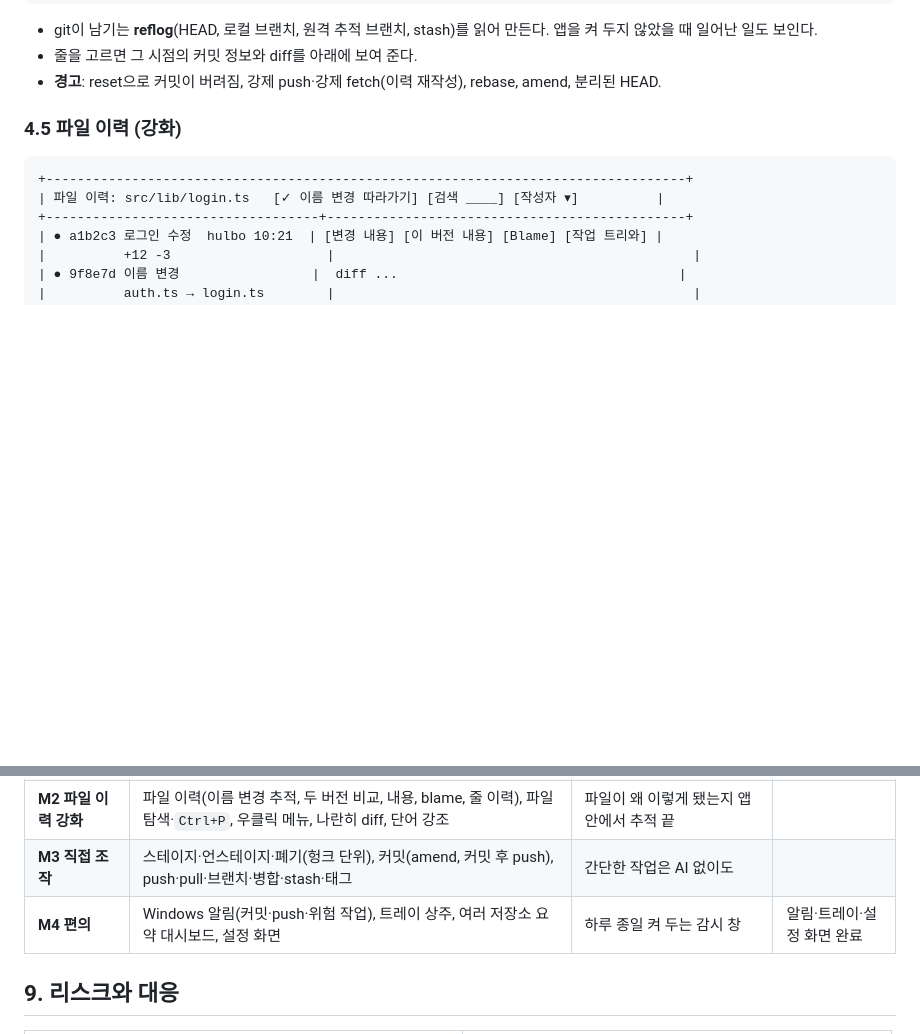
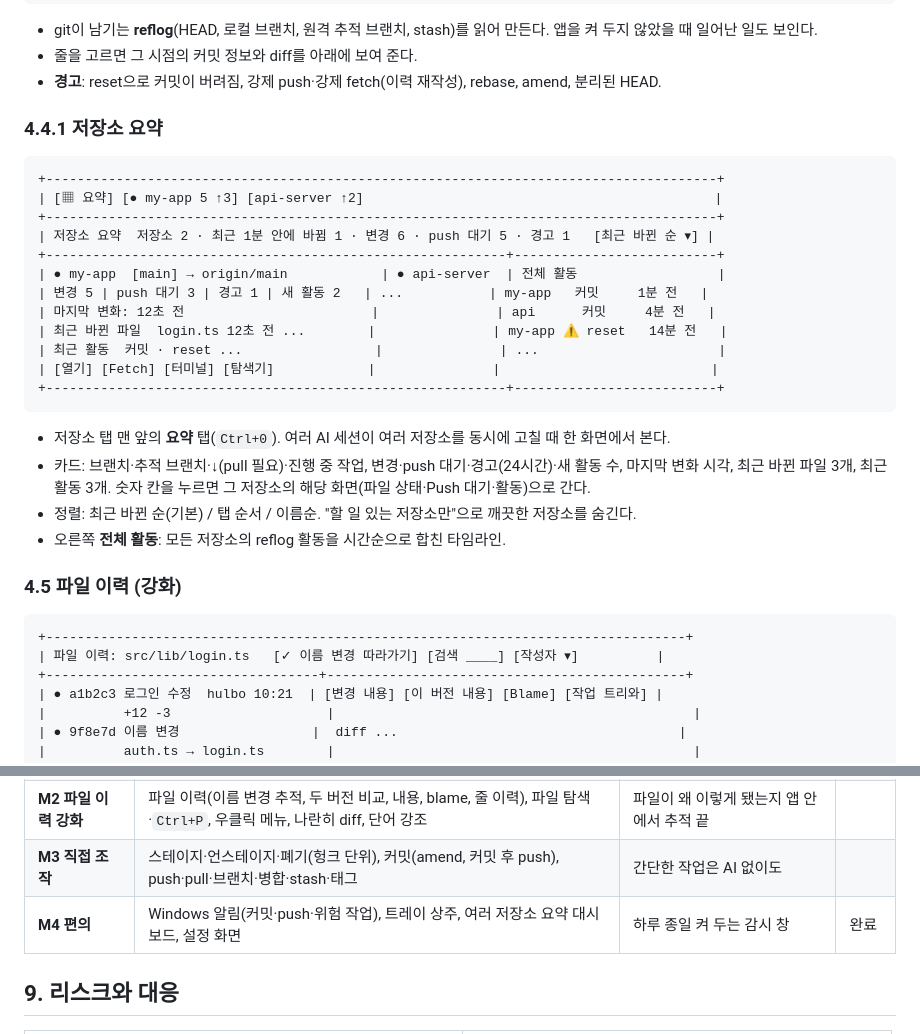
Before and after one commit to hulbo/NanoGit, a Markdown page: docs/PLANNING.md, 2 parts joined by grey strips. Drawn GitHub-style; blank space fills up the shorter version.

````diff
--- a/docs/PLANNING.md
+++ b/docs/PLANNING.md
@@ -156,6 +156,28 @@ AI(Claude Code 등)가 대신 하는 git 작업을 **한눈에 지켜보는 가
 - git이 남기는 **reflog**(HEAD, 로컬 브랜치, 원격 추적 브랜치, stash)를 읽어 만든다. 앱을 켜 두지 않았을 때 일어난 일도 보인다.
 - 줄을 고르면 그 시점의 커밋 정보와 diff를 아래에 보여 준다.
 - **경고**: reset으로 커밋이 버려짐, 강제 push·강제 fetch(이력 재작성), rebase, amend, 분리된 HEAD.
+
+### 4.4.1 저장소 요약
+
+```
++--------------------------------------------------------------------------------------+
+| [▦ 요약] [● my-app 5 ↑3] [api-server ↑2]                                             |
++--------------------------------------------------------------------------------------+
+| 저장소 요약  저장소 2 · 최근 1분 안에 바뀜 1 · 변경 6 · push 대기 5 · 경고 1   [최근 바뀐 순 ▾] |
++-----------------------------------------------------------+--------------------------+
+| ● my-app  [main] → origin/main            | ● api-server  | 전체 활동                  |
+| 변경 5 | push 대기 3 | 경고 1 | 새 활동 2   | ...           | my-app   커밋     1분 전   |
+| 마지막 변화: 12초 전                        |               | api      커밋     4분 전   |
+| 최근 바뀐 파일  login.ts 12초 전 ...        |               | my-app ⚠ reset   14분 전   |
+| 최근 활동  커밋 · reset ...                 |               | ...                       |
+| [열기] [Fetch] [터미널] [탐색기]            |               |                           |
++-----------------------------------------------------------+--------------------------+
+```
+
+- 저장소 탭 맨 앞의 **요약** 탭(`Ctrl+0`). 여러 AI 세션이 여러 저장소를 동시에 고칠 때 한 화면에서 본다.
+- 카드: 브랜치·추적 브랜치·↓(pull 필요)·진행 중 작업, 변경·push 대기·경고(24시간)·새 활동 수, 마지막 변화 시각, 최근 바뀐 파일 3개, 최근 활동 3개. 숫자 칸을 누르면 그 저장소의 해당 화면(파일 상태·Push 대기·활동)으로 간다.
+- 정렬: 최근 바뀐 순(기본) / 탭 순서 / 이름순. "할 일 있는 저장소만"으로 깨끗한 저장소를 숨긴다.
+- 오른쪽 **전체 활동**: 모든 저장소의 reflog 활동을 시간순으로 합친 타임라인.
 
 ### 4.5 파일 이력 (강화)
 
@@ -392,7 +414,7 @@ flowchart LR
 | **M1 모니터링 MVP** | 저장소 탭, 사이드바, 히스토리 그래프·커밋 상세·diff, 파일 상태(보기), 실시간 감시, Push 대기, 활동 타임라인, Fetch | AI에게 일을 시키고 NanoGit만으로 결과 확인 | |
 | **M2 파일 이력 강화** | 파일 이력(이름 변경 추적, 두 버전 비교, 내용, blame, 줄 이력), 파일 탐색·`Ctrl+P`, 우클릭 메뉴, 나란히 diff, 단어 강조 | 파일이 왜 이렇게 됐는지 앱 안에서 추적 끝 | |
 | **M3 직접 조작** | 스테이지·언스테이지·폐기(헝크 단위), 커밋(amend, 커밋 후 push), push·pull·브랜치·병합·stash·태그 | 간단한 작업은 AI 없이도 | |
-| **M4 편의** | Windows 알림(커밋·push·위험 작업), 트레이 상주, 여러 저장소 요약 대시보드, 설정 화면 | 하루 종일 켜 두는 감시 창 | 알림·트레이·설정 화면 완료 |
+| **M4 편의** | Windows 알림(커밋·push·위험 작업), 트레이 상주, 여러 저장소 요약 대시보드, 설정 화면 | 하루 종일 켜 두는 감시 창 | 완료 |
 
 ## 9. 리스크와 대응
 
````
Also changed, not shown: README.md (+7 -1 lines), docs/DEVELOPMENT.md (+3 -2 lines), docs/images/overview.png (added), 8 other files.
